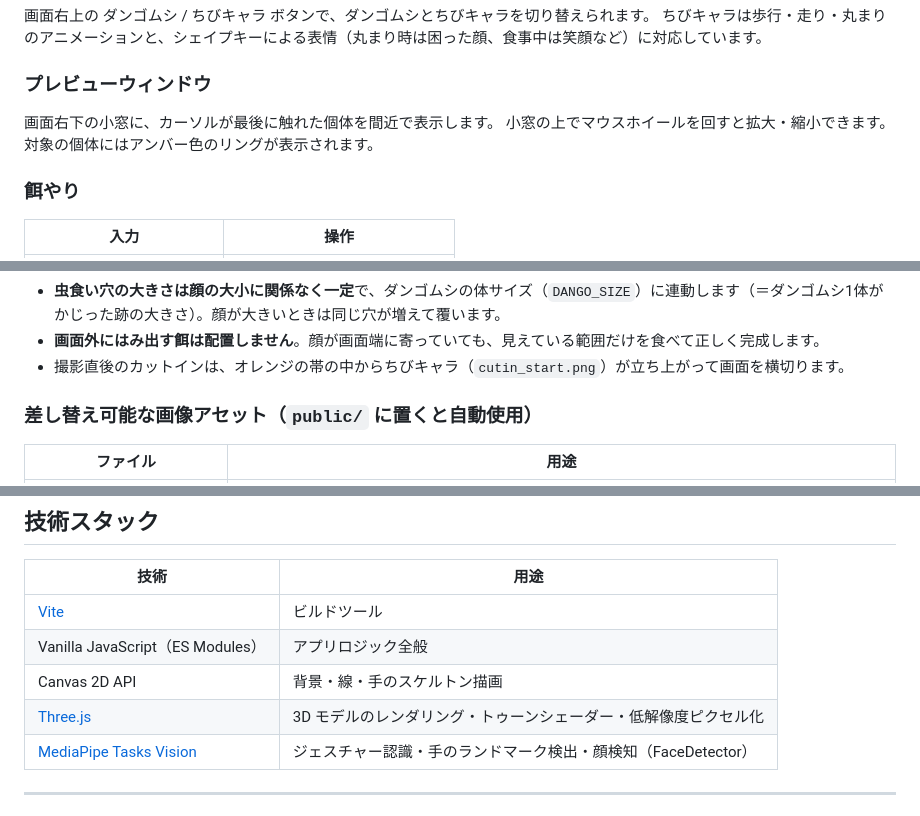
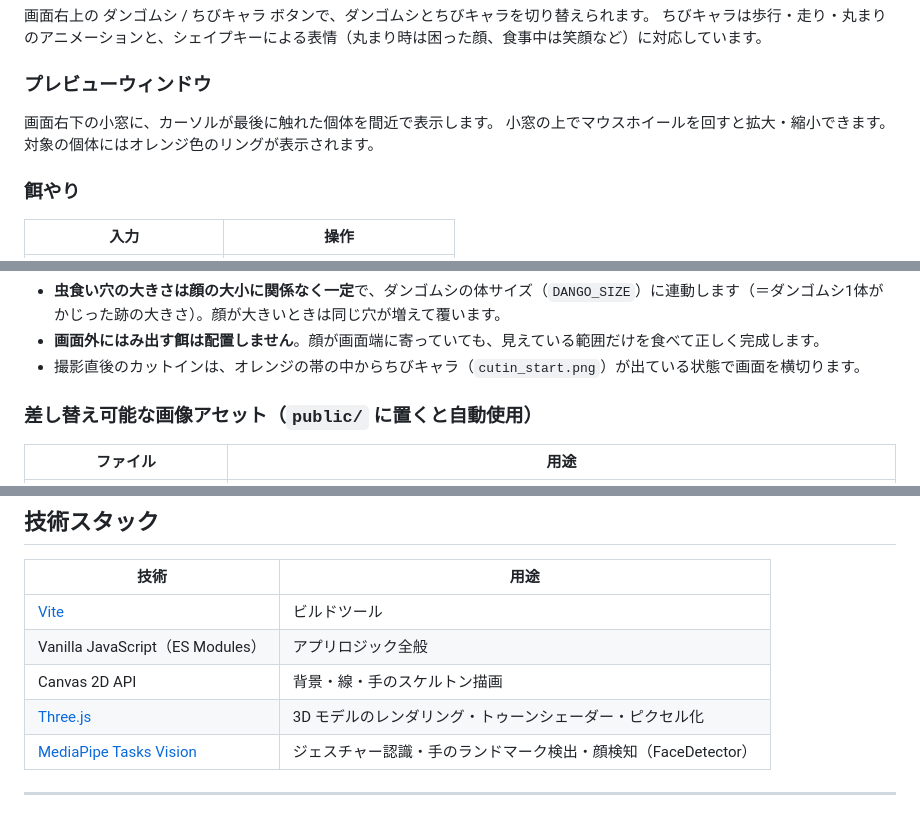
Before and after one commit to Shiny-Sunset/FingerGuider, a Markdown page: README.md, 3 parts joined by grey strips. Drawn GitHub-style.

Commit message:
READMEの修正

```diff
--- a/README.md
+++ b/README.md
@@ -29,7 +29,7 @@
 ### プレビューウィンドウ
 
 画面右下の小窓に、カーソルが最後に触れた個体を間近で表示します。
-小窓の上でマウスホイールを回すと拡大・縮小できます。対象の個体にはアンバー色のリングが表示されます。
+小窓の上でマウスホイールを回すと拡大・縮小できます。対象の個体にはオレンジ色のリングが表示されます。
 
 ### 餌やり
 
@@ -80,7 +80,7 @@
 - 虫食いの完成は時間ではなく「餌を食べ終えた割合」で判定します。
 - **虫食い穴の大きさは顔の大小に関係なく一定**で、ダンゴムシの体サイズ（`DANGO_SIZE`）に連動します（＝ダンゴムシ1体がかじった跡の大きさ）。顔が大きいときは同じ穴が増えて覆います。
 - **画面外にはみ出す餌は配置しません**。顔が画面端に寄っていても、見えている範囲だけを食べて正しく完成します。
-- 撮影直後のカットインは、オレンジの帯の中からちびキャラ（`cutin_start.png`）が立ち上がって画面を横切ります。
+- 撮影直後のカットインは、オレンジの帯の中からちびキャラ（`cutin_start.png`）が出ている状態で画面を横切ります。
 
 ### 差し替え可能な画像アセット（`public/` に置くと自動使用）
 
@@ -126,7 +126,7 @@ npm run dev
 | [Vite](https://vitejs.dev/)                                                                           | ビルドツール                           |
 | Vanilla JavaScript（ES Modules）                                                                      | アプリロジック全般                     |
 | Canvas 2D API                                                                                         | 背景・線・手のスケルトン描画           |
-| [Three.js](https://threejs.org/)                                                                      | 3D モデルのレンダリング・トゥーンシェーダー・低解像度ピクセル化 |
+| [Three.js](https://threejs.org/)                                                                      | 3D モデルのレンダリング・トゥーンシェーダー・ピクセル化 |
 | [MediaPipe Tasks Vision](https://developers.google.com/mediapipe/solutions/vision/gesture_recognizer) | ジェスチャー認識・手のランドマーク検出・顔検知（FaceDetector） |
 
 ---
```
